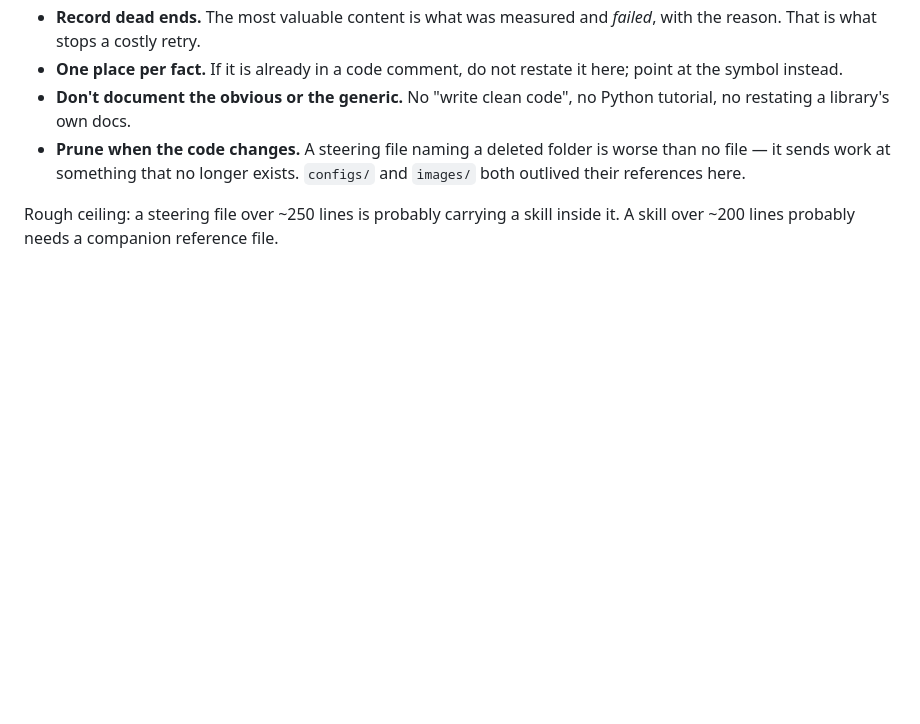
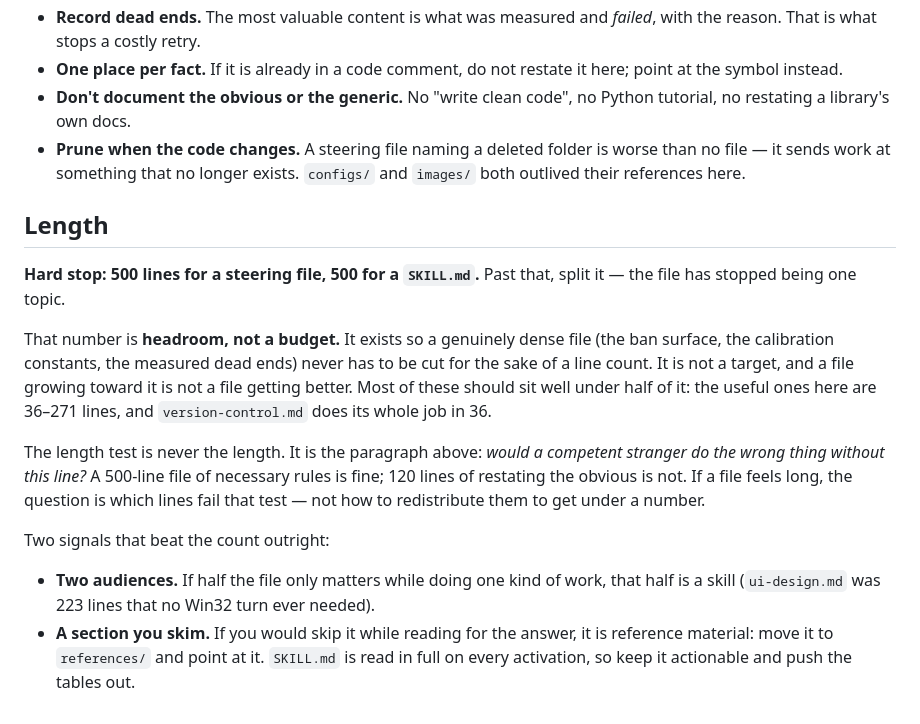
Before and after one commit to Davekb1976/SloppyKeys, a Markdown page: .kiro/steering/kiro-conventions.md, the part around the change. GitHub-like rendering; blank space fills up the shorter version.

Commit message:
docs(steering): raise the file-length ceiling to 500 lines
250 was tight enough to argue for cutting necessary rules — the ban surface and the measured dead ends are dense on purpose. Framed as headroom rather than a budget, with the two signals that beat a line count: a file serving two audiences is hiding a skill, and a section you skim is reference material.

```diff
--- a/.kiro/steering/kiro-conventions.md
+++ b/.kiro/steering/kiro-conventions.md
@@ -146,5 +146,26 @@ it.
   file — it sends work at something that no longer exists. `configs/` and `images/` both
   outlived their references here.
 
-Rough ceiling: a steering file over ~250 lines is probably carrying a skill inside it. A
-skill over ~200 lines probably needs a companion reference file.
+## Length
+
+**Hard stop: 500 lines for a steering file, 500 for a `SKILL.md`.** Past that, split it —
+the file has stopped being one topic.
+
+That number is **headroom, not a budget.** It exists so a genuinely dense file (the ban
+surface, the calibration constants, the measured dead ends) never has to be cut for the sake
+of a line count. It is not a target, and a file growing toward it is not a file getting
+better. Most of these should sit well under half of it: the useful ones here are 36–271
+lines, and `version-control.md` does its whole job in 36.
+
+The length test is never the length. It is the paragraph above: *would a competent stranger
+do the wrong thing without this line?* A 500-line file of necessary rules is fine; 120 lines
+of restating the obvious is not. If a file feels long, the question is which lines fail that
+test — not how to redistribute them to get under a number.
+
+Two signals that beat the count outright:
+
+- **Two audiences.** If half the file only matters while doing one kind of work, that half
+  is a skill (`ui-design.md` was 223 lines that no Win32 turn ever needed).
+- **A section you skim.** If you would skip it while reading for the answer, it is reference
+  material: move it to `references/` and point at it. `SKILL.md` is read in full on every
+  activation, so keep it actionable and push the tables out.
```
